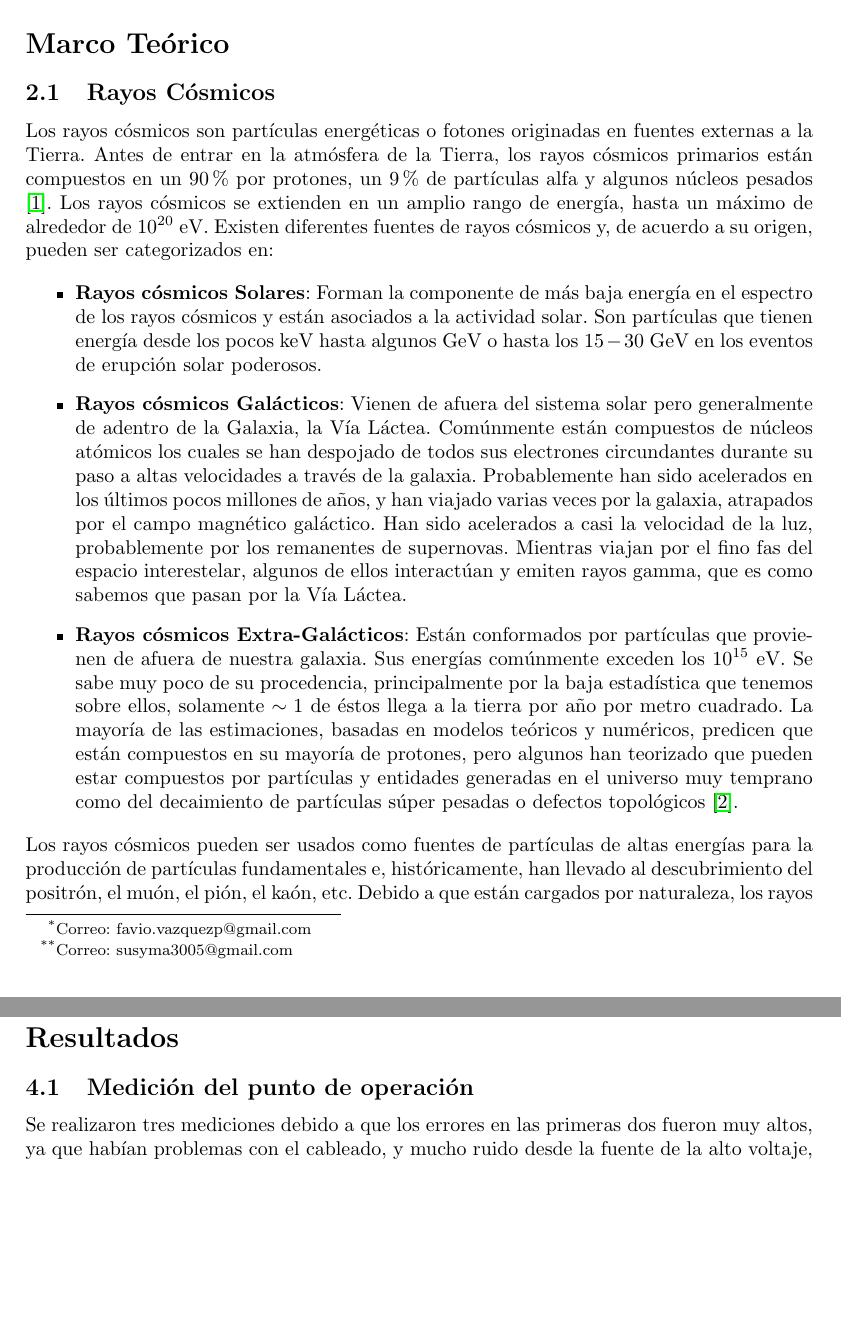
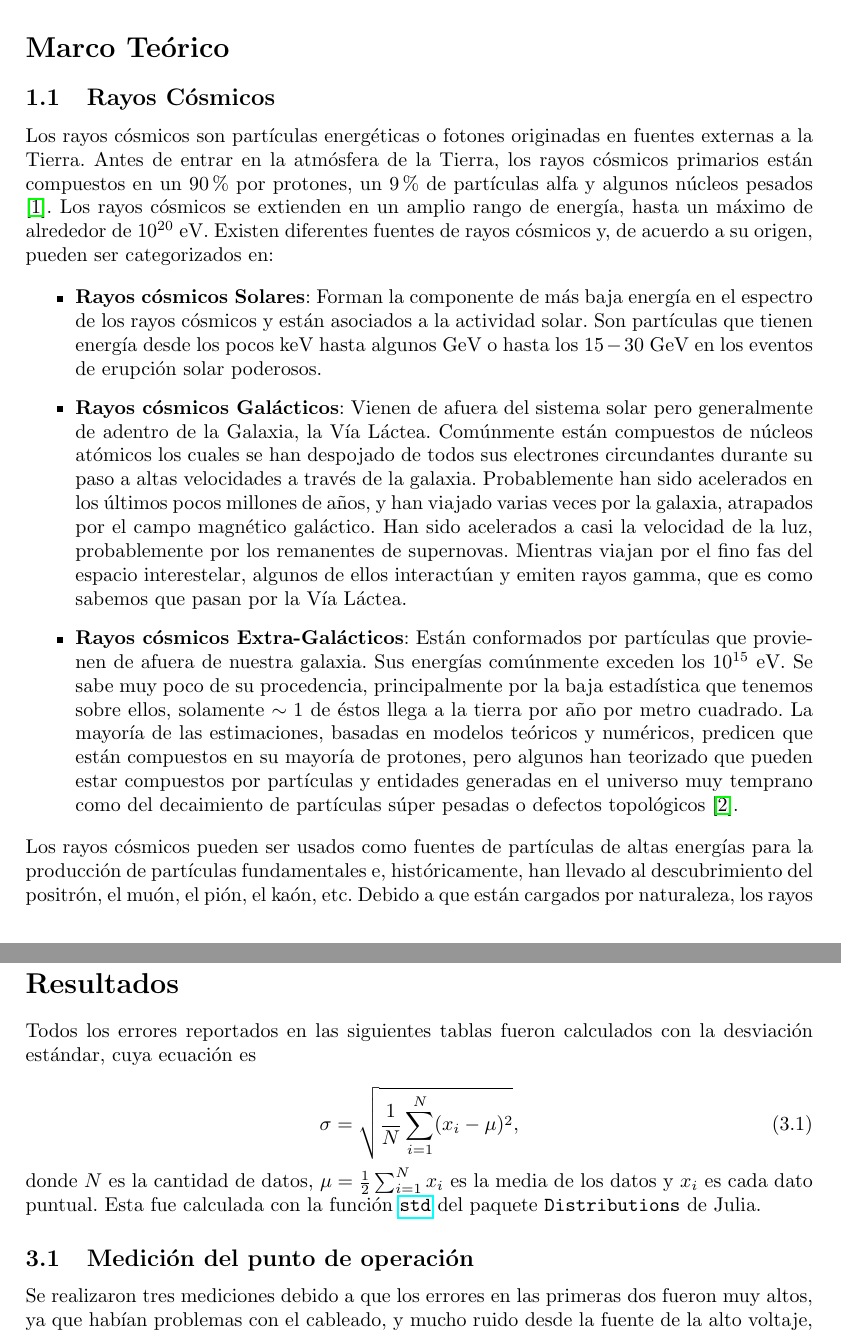
Before and after one commit to FavioVazquez/DeteccionRayosCosmicos-PCF, a LaTeX document (LaboratorioMuones/ReportePreliminar.tex): two parts of pages 1 and 10 of 12 before the commit and two parts of pages 2 and 11 of 13 after it, joined at a grey line, cut so that both start at the same text, the shorter picture padded with empty space. Compiled offline with pdfLaTeX.

Commit message:
- Finished preliminar report

```diff
--- a/LaboratorioMuones/ReportePreliminar.tex
+++ b/LaboratorioMuones/ReportePreliminar.tex
@@ -20,6 +20,7 @@
 \usepackage[titletoc,toc,title]{appendix}
 \usepackage{enumitem}
 \usepackage{etoolbox}
+\usepackage{authblk} %multiple authors
 \usetikzlibrary{calc}
 \numberwithin{equation}{section}
 
@@ -76,5 +77,6 @@
 \title{{\huge Reporte Preliminar} \\
 \vspace{.2cm}
 \large Laboratorio Avanzado - Detección de Rayos Cósmicos}
-\author{Favio Vázquez\thanks{Correo: favio.vazquezp@gmail.com}\affil{Instituto de Ciencias Nucleares. Universidad Nacional Autónoma de México.},
-Susana Marín\thanks{Correo: susyma3005@gmail.com}\affil{Instituto de Química. Universidad Nacional Autónoma de México.}}
+
+\author[1]{Favio Vázquez\footnote{\url{favio.vazquezp@gmail.com}}}
+\author[2]{Susana Marín\footnote{\url{susyma3005@gmail.com}}}
@@ -82,27 +90,5 @@ Susana Marín\thanks{Correo: susyma3005@gmail.com}\affil{Instituto de Química.
 
 \begin{document}
 
-\makeatletter
-\def\@maketitle{%
-  \newpage
-  \null
-  \vskip 2em%
-  \begin{center}%
-  \let \footnote \thanks
-    {\Large\bfseries \@title \par}%
-    \vskip 1.5em%
-    {\normalsize
-      \lineskip .5em%
-      \begin{tabular}[t]{c}%
-        \@author
-      \end{tabular}\par}%
-    \vskip 1em%
-    {\normalsize \@date}%
-  \end{center}%
-  \par
-  \vskip 1.5em}
-\makeatother
-
 \maketitle
 
-\section{Introducción}
@@ -109,5 +154,7 @@ Susana Marín\thanks{Correo: susyma3005@gmail.com}\affil{Instituto de Química.
+último que está en camino, nos muestra solamente el camino a seguir.
 
 \section{Marco Teórico}
+\label{s:marcoteorico}
 
 \subsection{Rayos Cósmicos}
 
@@ -455,6 +507,20 @@ Se harán las mediciones primero con hule espuma para tener una referencia y
 posteriormente se sustituyen con plomo.
 
 \section{Resultados}
+\label{s:resultados}
+
+Todos los errores reportados en las siguientes tablas fueron calculados con la desviación
+estándar, cuya ecuación es
+
+\begin{equation}
+ \sigma = \sqrt{\frac{1}{N}\sum_{i=1}^N (x_i - \mu)^2},
+\end{equation}
+
+donde $N$ es la cantidad de datos, $\mu = \frac{1}{2} \sum_{i=1}^N x_i$ es la
+media de los datos y $x_i$ es cada dato puntual. Esta fue calculada con la
+función \href{http://distributionsjl.readthedocs.org/en/latest/univariate.html?highlight=std\#std}{$\texttt{std}$}
+del paquete $\texttt{Distributions}$ de Julia.
+
 
 \subsection{Medición del punto de operación}
 
```
Also changed, not shown: LaboratorioMuones/ReportePreliminar.pdf, LaboratorioMuones/ReportePreliminar.tex (72 more changed lines).
